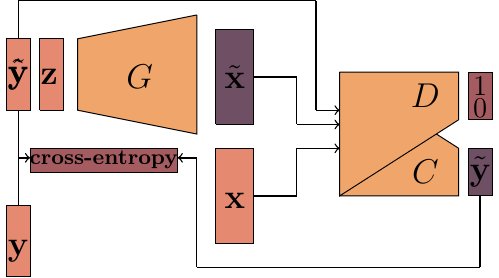
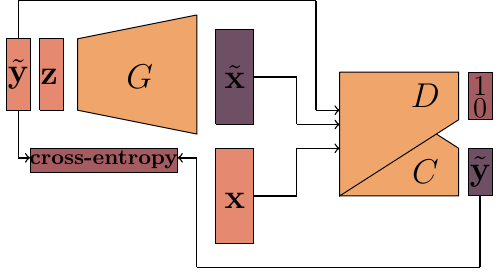
Before and after one commit to cyprienruffino/phd_thesis, a LaTeX figure (tikz/chapter1/acgan.tex): the whole page. Compiled offline with pdfLaTeX.

Commit message:
txs auto checkin

```diff
--- a/tikz/chapter1/acgan.tex
+++ b/tikz/chapter1/acgan.tex
@@ -57,13 +57,9 @@
 	\filldraw[fill=\cold,draw=black] plot coordinates {(5.7, -0.3) (6.2,-0.3) (6.2,-1.3)  (5.7,-1.3) (5.7,-0.3) };
 	\draw node at (5.95,-0.8) {\Large$\tilde{\vy}$};
 
-	\filldraw[fill=\colc,draw=black] plot coordinates {(-4,-3) (-3.5,-3) (-3.5,-1.5) (-4,-1.5) (-4,-3)};
-	\draw node at (-3.75,-2.45) {\Large$\vy$};
 
-	\draw node at (-3.75,1.25) {\Large$\Hat{\vy}$};
 
 	\draw[-, line width=.2mm] (-3.75,0.5)--(-3.75,-0.5);
-	\draw[-, line width=.2mm] (-3.75,-1.5)--(-3.75,-0.5);
 	\draw[->, line width=.2mm] (-3.75,-0.5)--(-3.5,-0.5);
 
 	\draw[-, line width=.2mm] (5.95,-1.3)--(5.95,-2.8);
```
